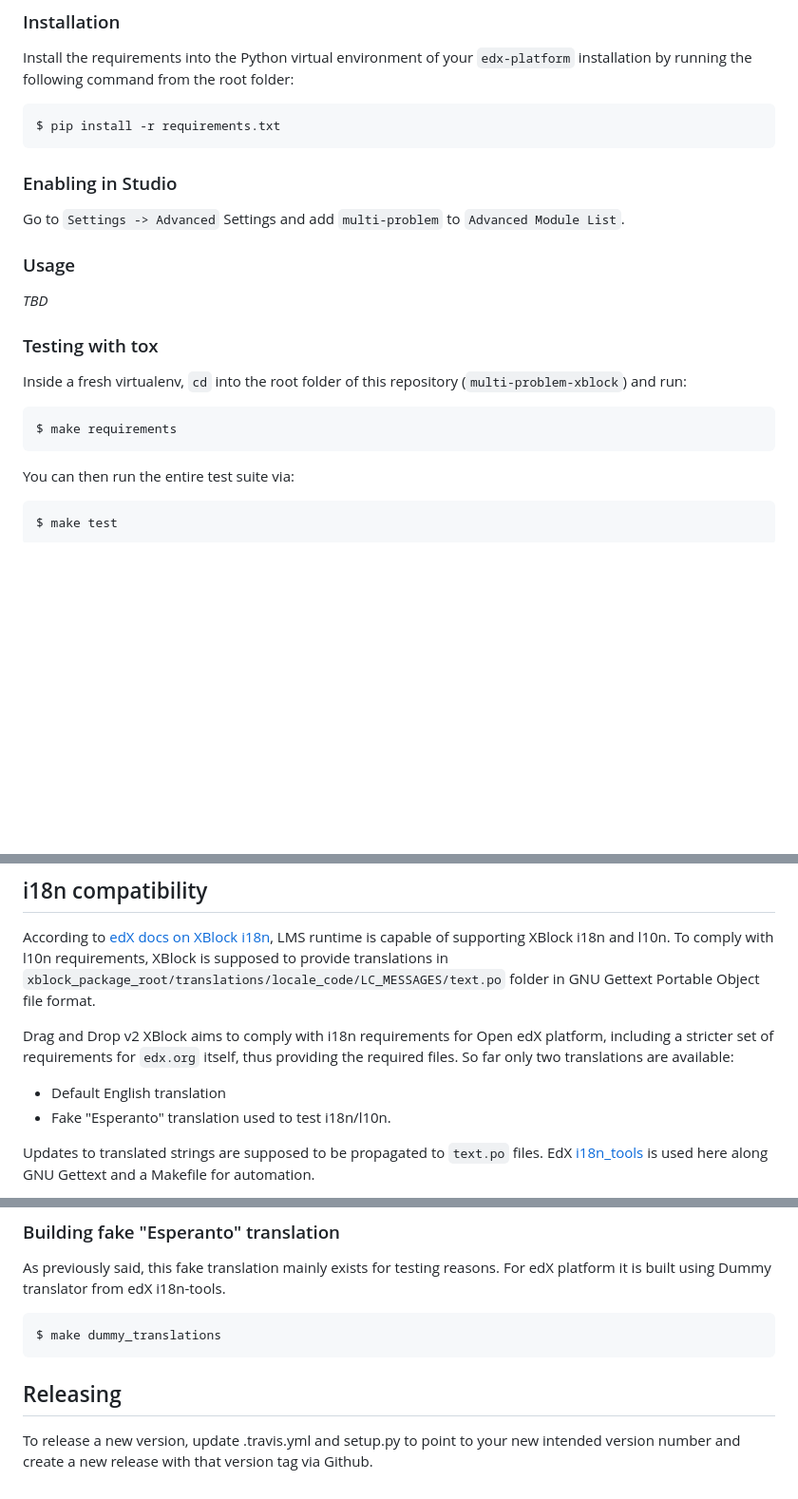
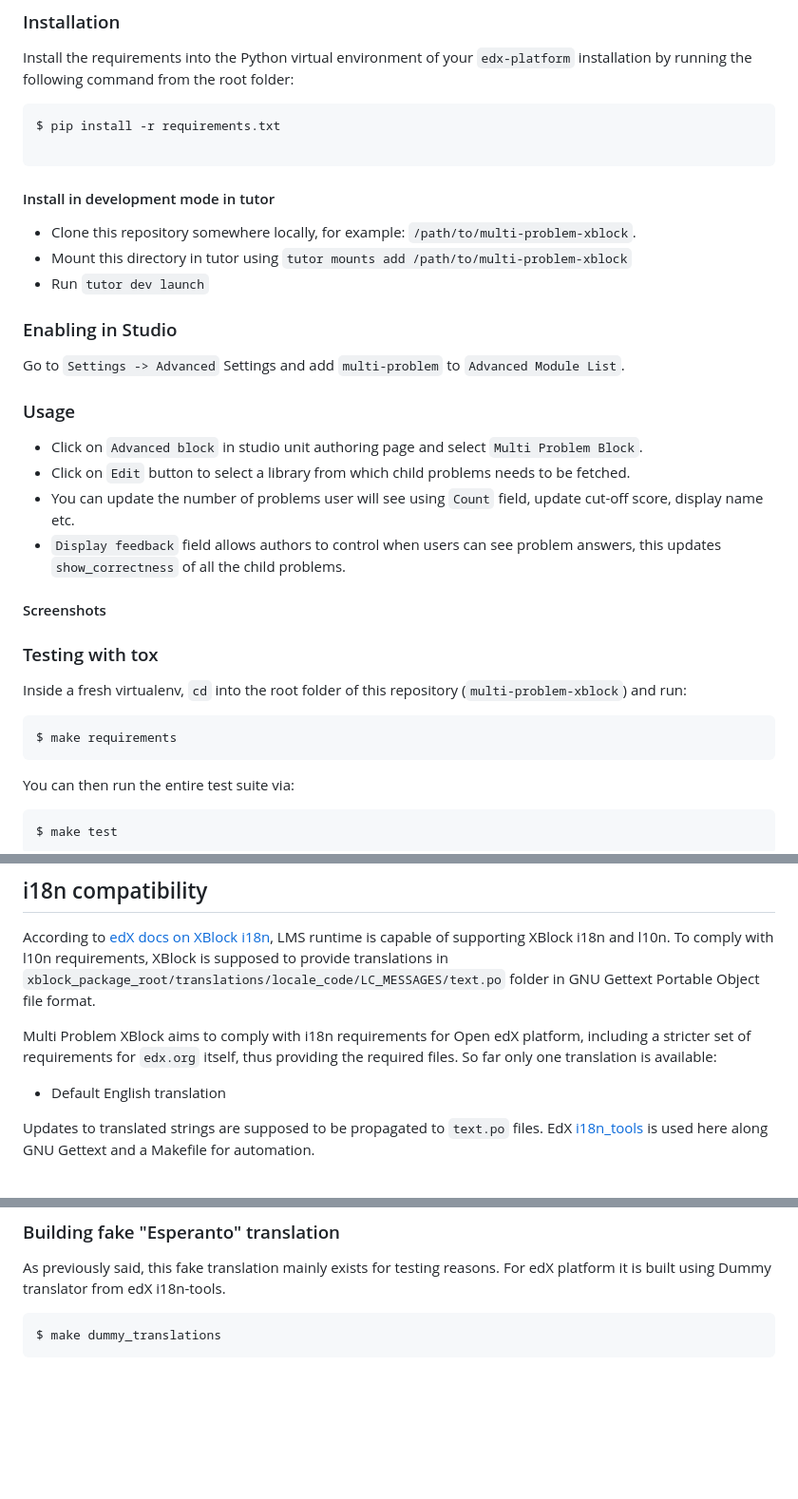
Before and after one commit to open-craft/multi-problem-xblock, a Markdown page: README.md, 3 parts joined by grey strips. Shown at 95% size. GitHub-like rendering; blank space fills up the shorter version.

Commit message:
docs: update readme

````diff
--- a/README.md
+++ b/README.md
@@ -11,7 +11,14 @@ root folder:
 
 ```bash
 $ pip install -r requirements.txt
+
 ```
+
+#### Install in development mode in tutor
+
+* Clone this repository somewhere locally, for example: `/path/to/multi-problem-xblock`.
+* Mount this directory in tutor using `tutor mounts add /path/to/multi-problem-xblock`
+* Run `tutor dev launch`
 
 ### Enabling in Studio
 
@@ -19,7 +26,12 @@ Go to `Settings -> Advanced` Settings and add `multi-problem` to `Advanced Modul
 
 ### Usage
 
-*TBD*
+* Click on `Advanced block` in studio unit authoring page and select `Multi Problem Block`.
+* Click on `Edit` button to select a library from which child problems needs to be fetched.
+* You can update the number of problems user will see using `Count` field, update cut-off score, display name etc.
+* `Display feedback` field allows authors to control when users can see problem answers, this updates `show_correctness` of all the child problems.
+
+#### Screenshots
 
 ### Testing with tox
 
@@ -29,7 +41,6 @@ Inside a fresh virtualenv, `cd` into the root folder of this repository
 ```bash
 $ make requirements
 ```
-
 
 You can then run the entire test suite via:
 
@@ -69,11 +80,10 @@ To comply with l10n requirements, XBlock is supposed to provide translations in
 
 [edx-docs-i18n]: http://edx.readthedocs.io/projects/xblock-tutorial/en/latest/edx_platform/edx_lms.html#internationalization-support
 
-Drag and Drop v2 XBlock aims to comply with i18n requirements for Open edX platform, including a stricter set of
-requirements for `edx.org` itself, thus providing the required files. So far only two translations are available:
+Multi Problem XBlock aims to comply with i18n requirements for Open edX platform, including a stricter set of
+requirements for `edx.org` itself, thus providing the required files. So far only one translation is available:
 
 * Default English translation
-* Fake "Esperanto" translation used to test i18n/l10n.
 
 Updates to translated strings are supposed to be propagated to `text.po` files. EdX [i18n_tools][edx-i18n-tools] is used here along GNU Gettext and a Makefile for automation.
 
@@ -107,7 +117,3 @@ translator from edX i18n-tools.
 ```bash
 $ make dummy_translations
 ```
-
-## Releasing
-
-To release a new version, update .travis.yml and setup.py to point to your new intended version number and create a new release with that version tag via Github.
````
